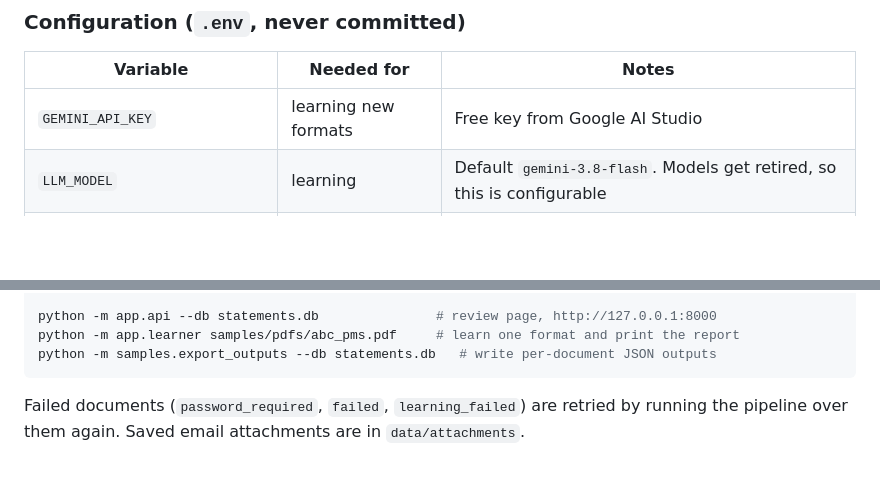
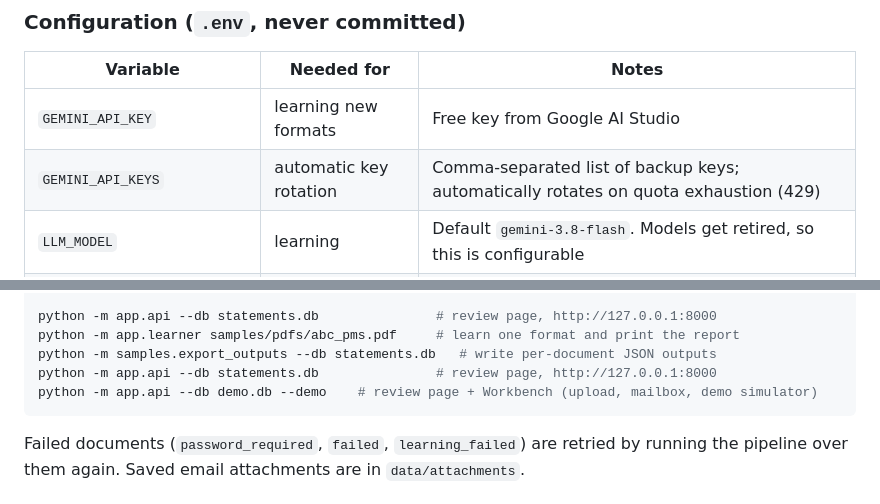
Before and after one commit to AK47GAMBIT/self-learning-statement-parser, a Markdown page: README.md, 2 parts joined by grey strips. Drawn GitHub-style; blank space fills up the shorter version.

````diff
--- a/README.md
+++ b/README.md
@@ -76,6 +76,7 @@ python -m app.preflight            # checks the setup (add --llm --mail for live
 | Variable | Needed for | Notes |
 |---|---|---|
 | `GEMINI_API_KEY` | learning new formats | Free key from Google AI Studio |
+| `GEMINI_API_KEYS` | automatic key rotation | Comma-separated list of backup keys; automatically rotates on quota exhaustion (429) |
 | `LLM_MODEL` | learning | Default `gemini-3.8-flash`. Models get retired, so this is configurable |
 | `PDF_PASSWORDS` | locked PDFs | Comma-separated, tried in order (e.g. PAN, date of birth) |
 | `REVIEW_TOKEN` | review page | 16+ characters. If unset, a random token is printed at start |
@@ -102,6 +103,8 @@ python -m samples.send_test_email [--may]          # put test emails in your tes
 python -m app.api --db statements.db               # review page, http://127.0.0.1:8000
 python -m app.learner samples/pdfs/abc_pms.pdf     # learn one format and print the report
 python -m samples.export_outputs --db statements.db   # write per-document JSON outputs
+python -m app.api --db statements.db               # review page, http://127.0.0.1:8000
+python -m app.api --db demo.db --demo    # review page + Workbench (upload, mailbox, demo simulator)
 ```
 
 Failed documents (`password_required`, `failed`, `learning_failed`) are retried by running
````
